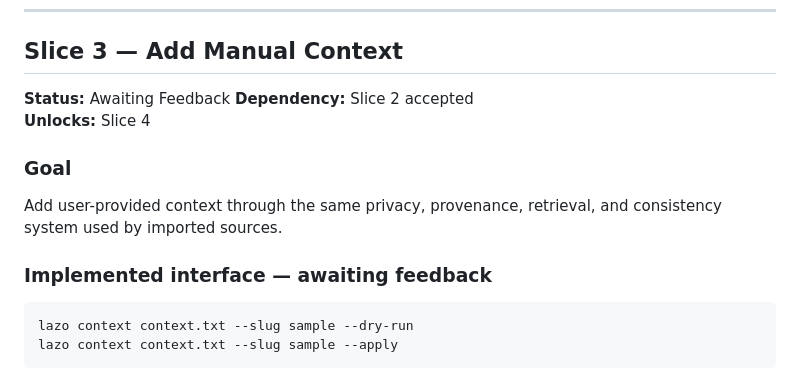
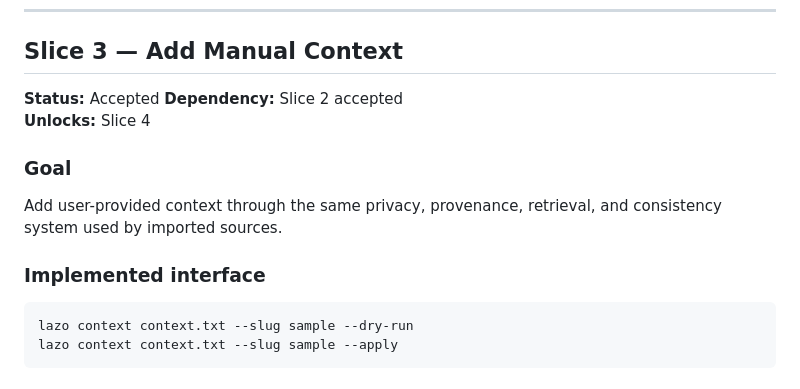
Before and after one commit to abdair-coca/LazoGraph, a Markdown page: docs/VERTICAL_SLICES.md, the part around one of its changes. Rendered like a GitHub page.

````diff
--- a/docs/VERTICAL_SLICES.md
+++ b/docs/VERTICAL_SLICES.md
@@ -395,7 +395,7 @@ lazo ask "¿Qué cosas le gustan a Alex?" --about Alex
 
 ## Slice 3 — Add Manual Context
 
-**Status:** Awaiting Feedback
+**Status:** Accepted
 **Dependency:** Slice 2 accepted
 **Unlocks:** Slice 4
 
@@ -404,7 +404,7 @@ lazo ask "¿Qué cosas le gustan a Alex?" --about Alex
 Add user-provided context through the same privacy, provenance, retrieval, and consistency system
 used by imported sources.
 
-### Implemented interface — awaiting feedback
+### Implemented interface
 
 ```bash
 lazo context context.txt --slug sample --dry-run
````
Also changed, not shown: other parts of docs/VERTICAL_SLICES.md (+15 -15 lines), PENDING.md (+4 -2 lines).
